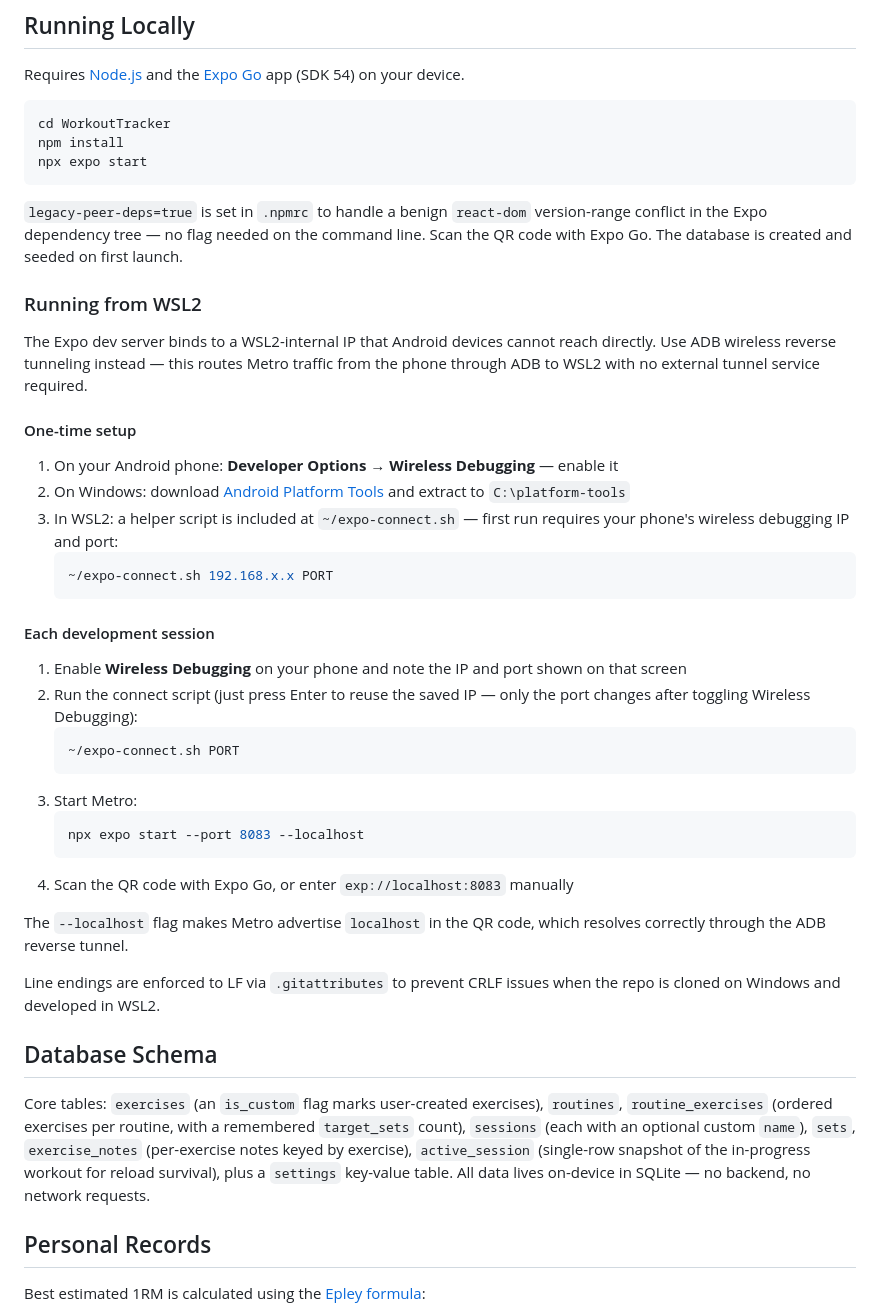
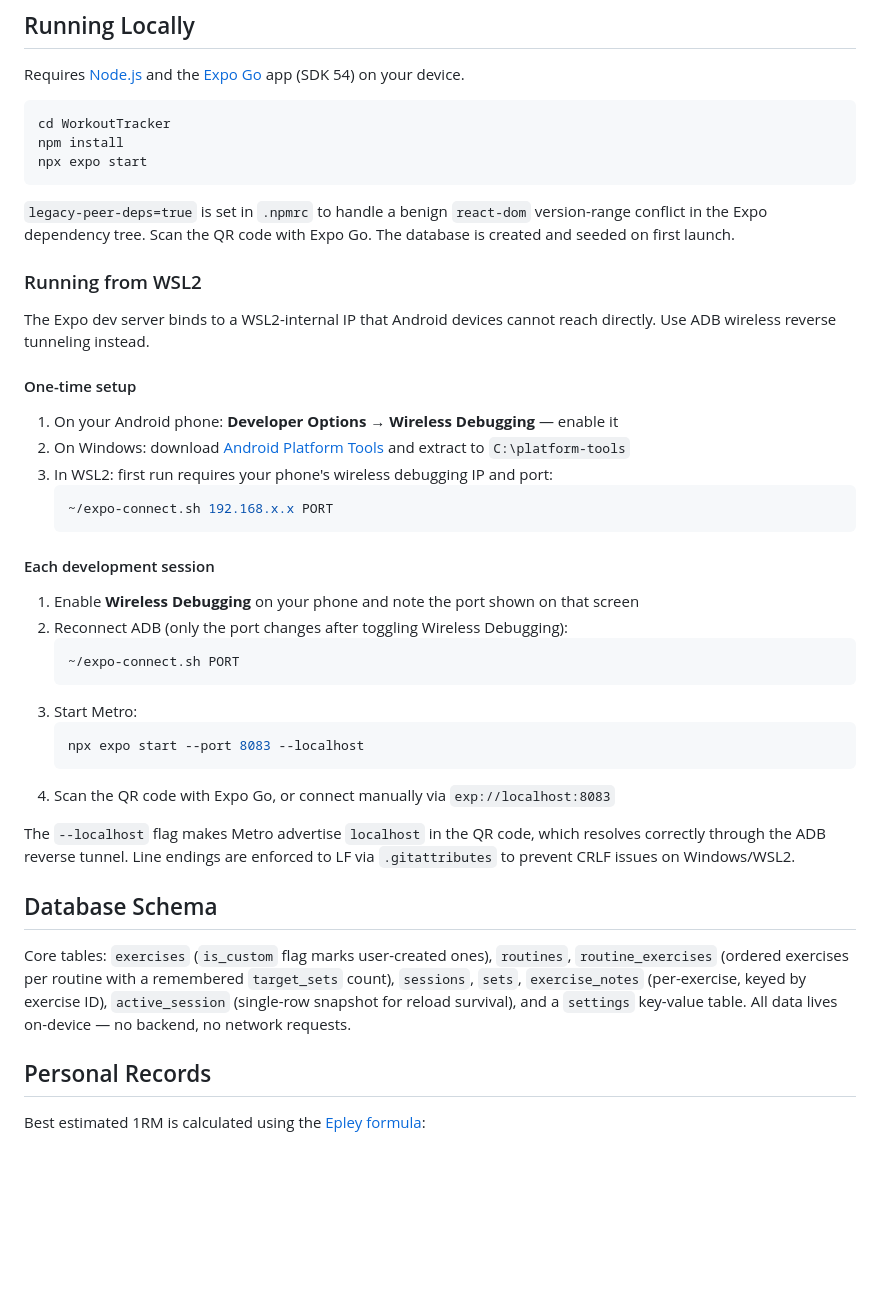
Before and after one commit to GrobocopJr/WorkoutTracker, a Markdown page: README.md, the part around one of its changes. Rendered like a GitHub page; blank space fills up the shorter version.

````diff
--- a/README.md
+++ b/README.md
@@ -89,25 +89,25 @@ npm install
 npx expo start
 ```
 
-`legacy-peer-deps=true` is set in `.npmrc` to handle a benign `react-dom` version-range conflict in the Expo dependency tree — no flag needed on the command line. Scan the QR code with Expo Go. The database is created and seeded on first launch.
+`legacy-peer-deps=true` is set in `.npmrc` to handle a benign `react-dom` version-range conflict in the Expo dependency tree. Scan the QR code with Expo Go. The database is created and seeded on first launch.
 
 ### Running from WSL2
 
-The Expo dev server binds to a WSL2-internal IP that Android devices cannot reach directly. Use ADB wireless reverse tunneling instead — this routes Metro traffic from the phone through ADB to WSL2 with no external tunnel service required.
+The Expo dev server binds to a WSL2-internal IP that Android devices cannot reach directly. Use ADB wireless reverse tunneling instead.
 
 #### One-time setup
 
 1. On your Android phone: **Developer Options → Wireless Debugging** — enable it
 2. On Windows: download [Android Platform Tools](https://developer.android.com/tools/releases/platform-tools) and extract to `C:\platform-tools`
-3. In WSL2: a helper script is included at `~/expo-connect.sh` — first run requires your phone's wireless debugging IP and port:
+3. In WSL2: first run requires your phone's wireless debugging IP and port:
    ```bash
    ~/expo-connect.sh 192.168.x.x PORT
    ```
 
 #### Each development session
 
-1. Enable **Wireless Debugging** on your phone and note the IP and port shown on that screen
-2. Run the connect script (just press Enter to reuse the saved IP — only the port changes after toggling Wireless Debugging):
+1. Enable **Wireless Debugging** on your phone and note the port shown on that screen
+2. Reconnect ADB (only the port changes after toggling Wireless Debugging):
    ```bash
    ~/expo-connect.sh PORT
    ```
@@ -115,15 +115,13 @@ The Expo dev server binds to a WSL2-internal IP that Android devices cannot reac
    ```bash
    npx expo start --port 8083 --localhost
    ```
-4. Scan the QR code with Expo Go, or enter `exp://localhost:8083` manually
+4. Scan the QR code with Expo Go, or connect manually via `exp://localhost:8083`
 
-The `--localhost` flag makes Metro advertise `localhost` in the QR code, which resolves correctly through the ADB reverse tunnel.
-
-Line endings are enforced to LF via `.gitattributes` to prevent CRLF issues when the repo is cloned on Windows and developed in WSL2.
+The `--localhost` flag makes Metro advertise `localhost` in the QR code, which resolves correctly through the ADB reverse tunnel. Line endings are enforced to LF via `.gitattributes` to prevent CRLF issues on Windows/WSL2.
 
 ## Database Schema
 
-Core tables: `exercises` (an `is_custom` flag marks user-created exercises), `routines`, `routine_exercises` (ordered exercises per routine, with a remembered `target_sets` count), `sessions` (each with an optional custom `name`), `sets`, `exercise_notes` (per-exercise notes keyed by exercise), `active_session` (single-row snapshot of the in-progress workout for reload survival), plus a `settings` key-value table. All data lives on-device in SQLite — no backend, no network requests.
+Core tables: `exercises` (`is_custom` flag marks user-created ones), `routines`, `routine_exercises` (ordered exercises per routine with a remembered `target_sets` count), `sessions`, `sets`, `exercise_notes` (per-exercise, keyed by exercise ID), `active_session` (single-row snapshot for reload survival), and a `settings` key-value table. All data lives on-device — no backend, no network requests.
 
 ## Personal Records
 
````
Also changed, not shown: other parts of README.md (+28 -28 lines).
